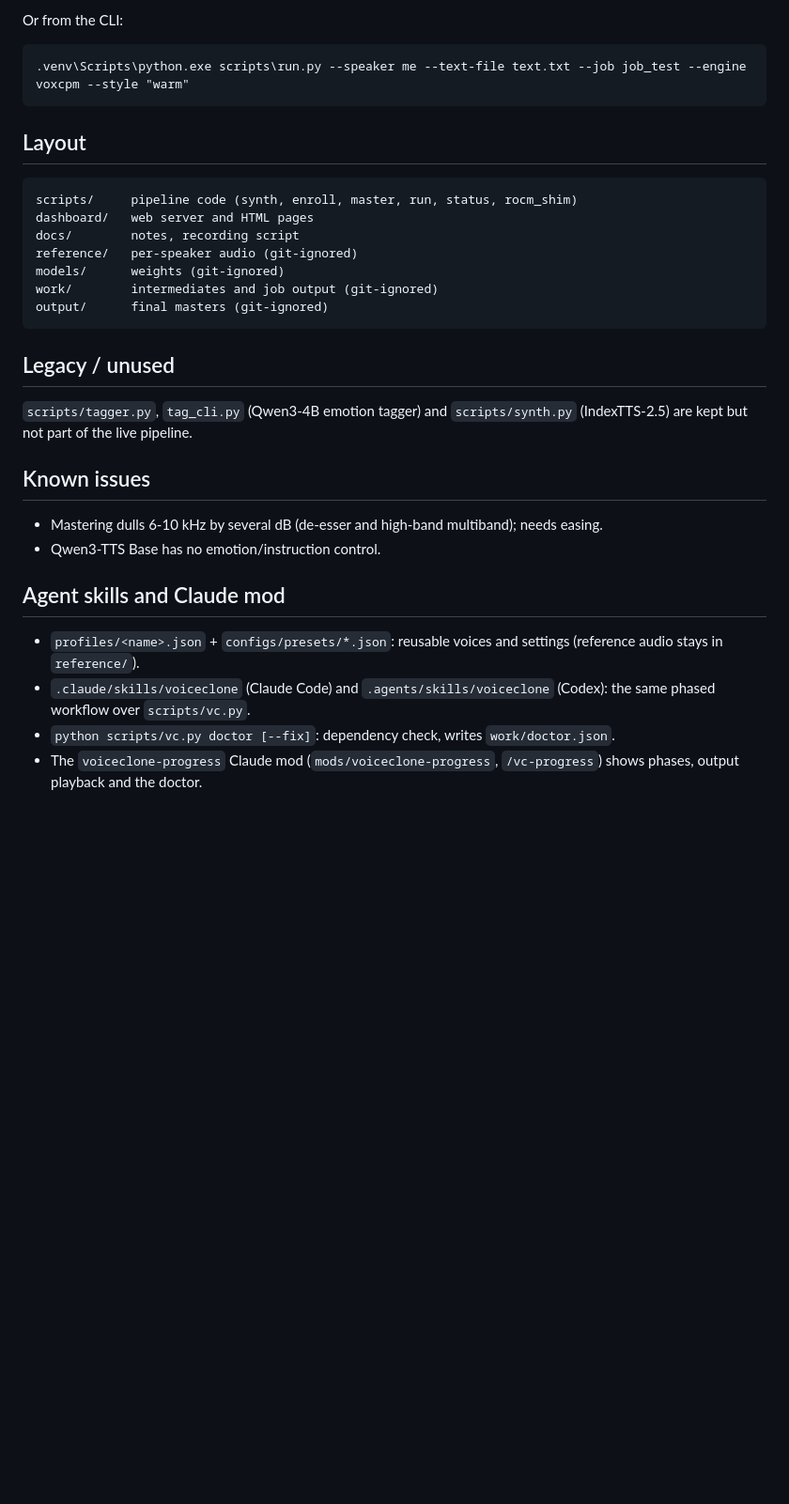
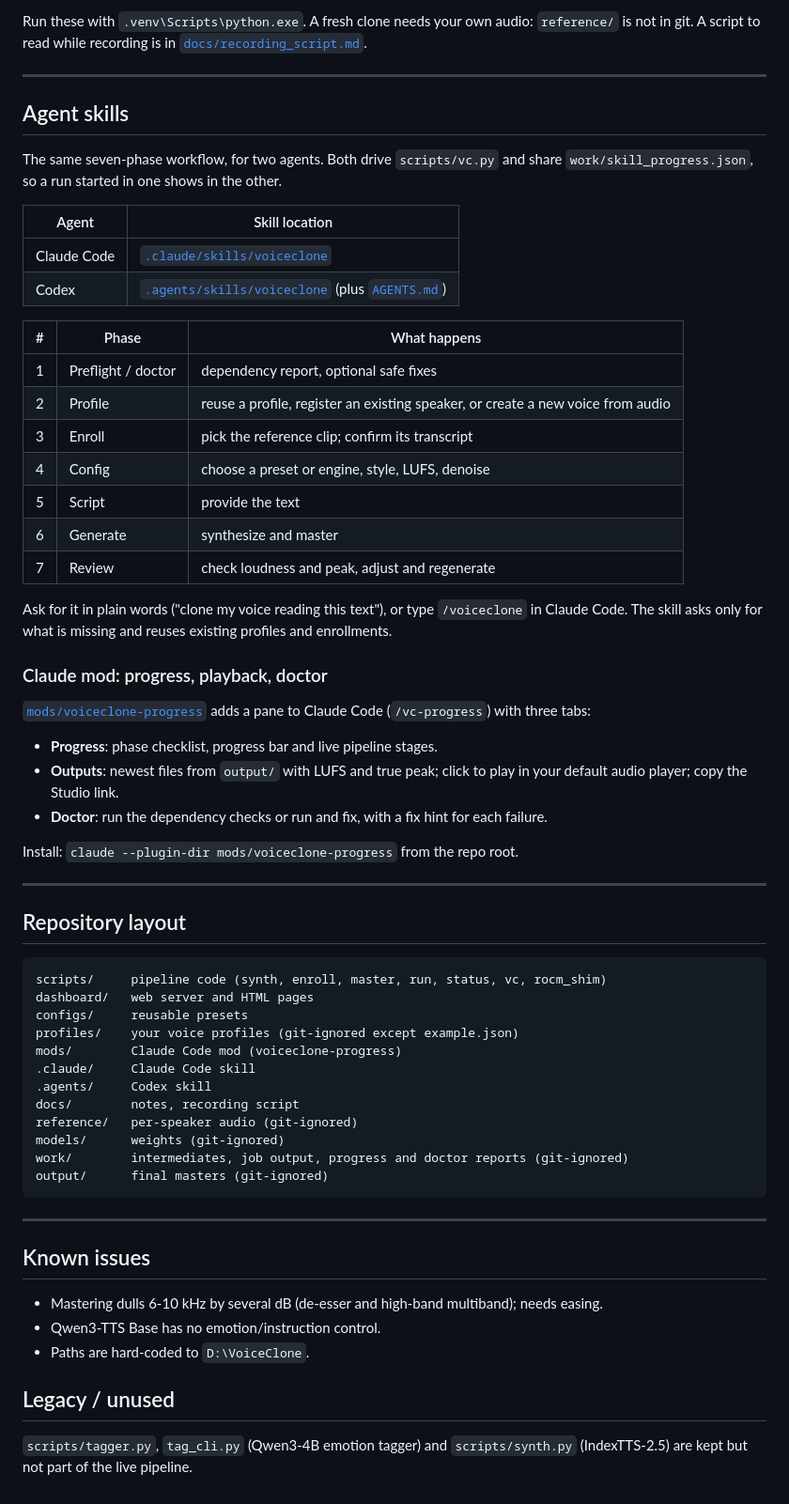
Before and after one commit to bhavya091213/voice-cloning, a Markdown page: README.md, the part around one of its changes. Shown at 94% size. GitHub-like rendering; blank space fills up the shorter version.

Commit message:
Reorganize README with contents table and section links
Co-Authored-By: Claude Sonnet 5.5 <noreply@anthropic.com>
Claude-Session: https://claude.ai/code/session_01FSPjDujPbRZwY4CjgTeU25

````diff
--- a/README.md
+++ b/README.md
@@ -52,35 +126,67 @@ cloudflared tunnel --url http://127.0.0.1:8787 --no-autoupdate --protocol http2
 ```
 
-Or from the CLI:
+Run these with `.venv\Scripts\python.exe`. A fresh clone needs your own audio: `reference/` is not in git. A script to read while recording is in [`docs/recording_script.md`](docs/recording_script.md).
+
+---
+
+## Agent skills
+
+The same seven-phase workflow, for two agents. Both drive `scripts/vc.py` and share `work/skill_progress.json`, so a run started in one shows in the other.
+
+| Agent | Skill location |
+|---|---|
+| Claude Code | [`.claude/skills/voiceclone`](.claude/skills/voiceclone/SKILL.md) |
+| Codex | [`.agents/skills/voiceclone`](.agents/skills/voiceclone/SKILL.md) (plus [`AGENTS.md`](AGENTS.md)) |
+
+| # | Phase | What happens |
+|---|---|---|
+| 1 | Preflight / doctor | dependency report, optional safe fixes |
+| 2 | Profile | reuse a profile, register an existing speaker, or create a new voice from audio |
+| 3 | Enroll | pick the reference clip; confirm its transcript |
+| 4 | Config | choose a preset or engine, style, LUFS, denoise |
+| 5 | Script | provide the text |
+| 6 | Generate | synthesize and master |
+| 7 | Review | check loudness and peak, adjust and regenerate |
+
+Ask for it in plain words ("clone my voice reading this text"), or type `/voiceclone` in Claude Code. The skill asks only for what is missing and reuses existing profiles and enrollments.
+
+### Claude mod: progress, playback, doctor
+
+[`mods/voiceclone-progress`](mods/voiceclone-progress/README.md) adds a pane to Claude Code (`/vc-progress`) with three tabs:
+
+- **Progress**: phase checklist, progress bar and live pipeline stages.
+- **Outputs**: newest files from `output/` with LUFS and true peak; click to play in your default audio player; copy the Studio link.
+- **Doctor**: run the dependency checks or run and fix, with a fix hint for each failure.
+
+Install: `claude --plugin-dir mods/voiceclone-progress` from the repo root.
+
+---
+
+## Repository layout
 
 ```
-.venv\Scripts\python.exe scripts\run.py --speaker me --text-file text.txt --job job_test --engine voxcpm --style "warm"
-```
-
-## Layout
-
-```
-scripts/     pipeline code (synth, enroll, master, run, status, rocm_shim)
+scripts/     pipeline code (synth, enroll, master, run, status, vc, rocm_shim)
 dashboard/   web server and HTML pages
+configs/     reusable presets
+profiles/    your voice profiles (git-ignored except example.json)
+mods/        Claude Code mod (voiceclone-progress)
+.claude/     Claude Code skill
+.agents/     Codex skill
 docs/        notes, recording script
 reference/   per-speaker audio (git-ignored)
 models/      weights (git-ignored)
-work/        intermediates and job output (git-ignored)
+work/        intermediates, job output, progress and doctor reports (git-ignored)
 output/      final masters (git-ignored)
 ```
 
-## Legacy / unused
-
-`scripts/tagger.py`, `tag_cli.py` (Qwen3-4B emotion tagger) and `scripts/synth.py` (IndexTTS-2.5) are kept but not part of the live pipeline.
+---
 
 ## Known issues
 
 - Mastering dulls 6-10 kHz by several dB (de-esser and high-band multiband); needs easing.
 - Qwen3-TTS Base has no emotion/instruction control.
+- Paths are hard-coded to `D:\VoiceClone`.
 
-## Agent skills and Claude mod
+## Legacy / unused
 
-- `profiles/<name>.json` + `configs/presets/*.json`: reusable voices and settings (reference audio stays in `reference/`).
-- `.claude/skills/voiceclone` (Claude Code) and `.agents/skills/voiceclone` (Codex): the same phased workflow over `scripts/vc.py`.
-- `python scripts/vc.py doctor [--fix]`: dependency check, writes `work/doctor.json`.
-- The `voiceclone-progress` Claude mod (`mods/voiceclone-progress`, `/vc-progress`) shows phases, output playback and the doctor.
+`scripts/tagger.py`, `tag_cli.py` (Qwen3-4B emotion tagger) and `scripts/synth.py` (IndexTTS-2.5) are kept but not part of the live pipeline.
````
Also changed, not shown: other parts of README.md (+91 -17 lines).
